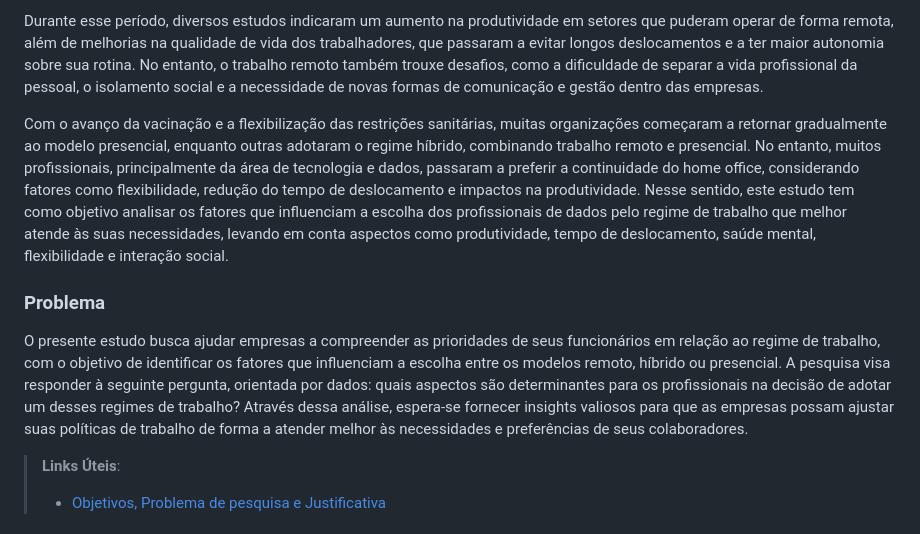
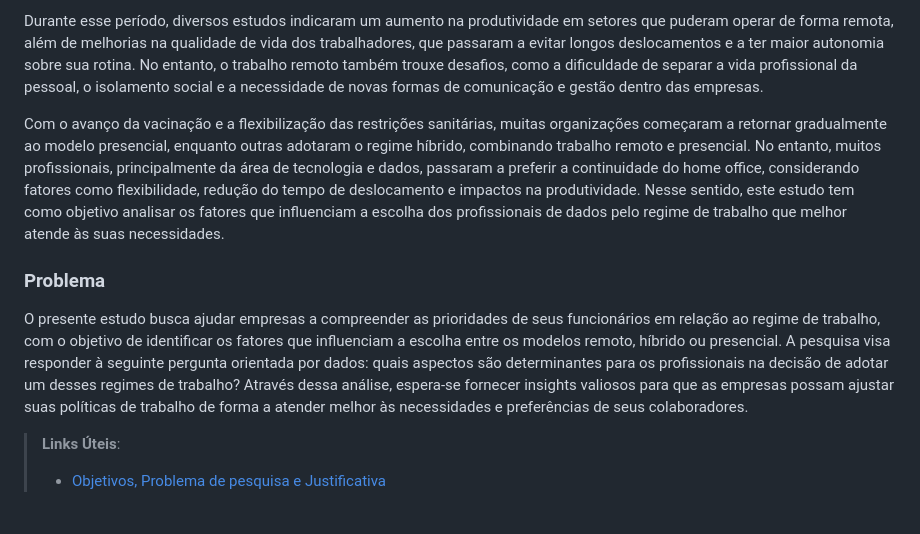
Before and after one commit to mdjunior-afk/Projeto-Regime-de-Trabalho, a Markdown page: docs/report.md, the part around the change. Drawn GitHub-style.

Commit message:
Correção de texto

```diff
--- a/docs/report.md
+++ b/docs/report.md
@@ -47,11 +47,11 @@ A pandemia de Covid-19, iniciada no final de 2019, desencadeou uma crise global
 
 Durante esse período, diversos estudos indicaram um aumento na produtividade em setores que puderam operar de forma remota, além de melhorias na qualidade de vida dos trabalhadores, que passaram a evitar longos deslocamentos e a ter maior autonomia sobre sua rotina. No entanto, o trabalho remoto também trouxe desafios, como a dificuldade de separar a vida profissional da pessoal, o isolamento social e a necessidade de novas formas de comunicação e gestão dentro das empresas.
 
-Com o avanço da vacinação e a flexibilização das restrições sanitárias, muitas organizações começaram a retornar gradualmente ao modelo presencial, enquanto outras adotaram o regime híbrido, combinando trabalho remoto e presencial. No entanto, muitos profissionais, principalmente da área de tecnologia e dados, passaram a preferir a continuidade do home office, considerando fatores como flexibilidade, redução do tempo de deslocamento e impactos na produtividade. Nesse sentido, este estudo tem como objetivo analisar os fatores que influenciam a escolha dos profissionais de dados pelo regime de trabalho que melhor atende às suas necessidades, levando em conta aspectos como produtividade, tempo de deslocamento, saúde mental, flexibilidade e interação social.
+Com o avanço da vacinação e a flexibilização das restrições sanitárias, muitas organizações começaram a retornar gradualmente ao modelo presencial, enquanto outras adotaram o regime híbrido, combinando trabalho remoto e presencial. No entanto, muitos profissionais, principalmente da área de tecnologia e dados, passaram a preferir a continuidade do home office, considerando fatores como flexibilidade, redução do tempo de deslocamento e impactos na produtividade. Nesse sentido, este estudo tem como objetivo analisar os fatores que influenciam a escolha dos profissionais de dados pelo regime de trabalho que melhor atende às suas necessidades.
 
 ###    Problema
 
-O presente estudo busca ajudar empresas a compreender as prioridades de seus funcionários em relação ao regime de trabalho, com o objetivo de identificar os fatores que influenciam a escolha entre os modelos remoto, híbrido ou presencial. A pesquisa visa responder à seguinte pergunta, orientada por dados: quais aspectos são determinantes para os profissionais na decisão de adotar um desses regimes de trabalho? Através dessa análise, espera-se fornecer insights valiosos para que as empresas possam ajustar suas políticas de trabalho de forma a atender melhor às necessidades e preferências de seus colaboradores.
+O presente estudo busca ajudar empresas a compreender as prioridades de seus funcionários em relação ao regime de trabalho, com o objetivo de identificar os fatores que influenciam a escolha entre os modelos remoto, híbrido ou presencial. A pesquisa visa responder à seguinte pergunta orientada por dados: quais aspectos são determinantes para os profissionais na decisão de adotar um desses regimes de trabalho? Através dessa análise, espera-se fornecer insights valiosos para que as empresas possam ajustar suas políticas de trabalho de forma a atender melhor às necessidades e preferências de seus colaboradores.
 
 > **Links Úteis**:
 > - [Objetivos, Problema de pesquisa e Justificativa](https://medium.com/@versioparole/objetivos-problema-de-pesquisa-e-justificativa-c98c8233b9c3)
```
